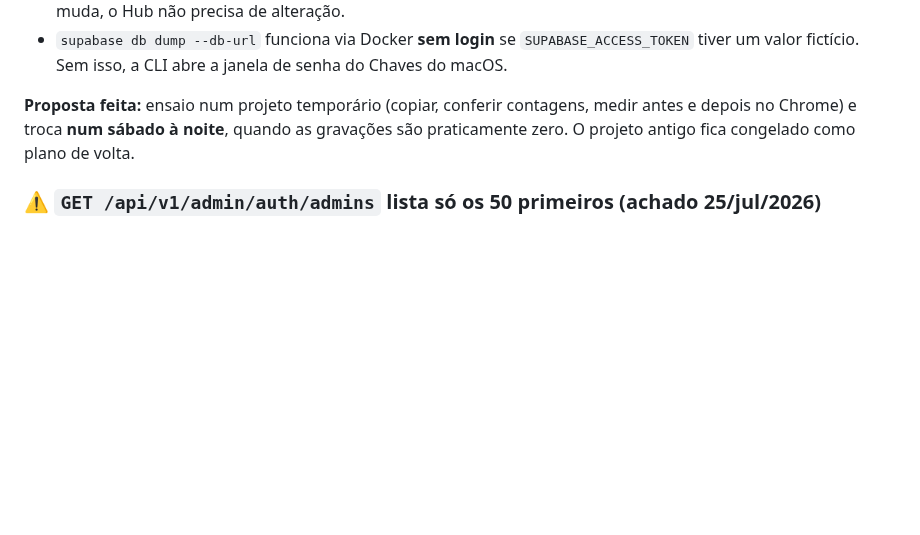
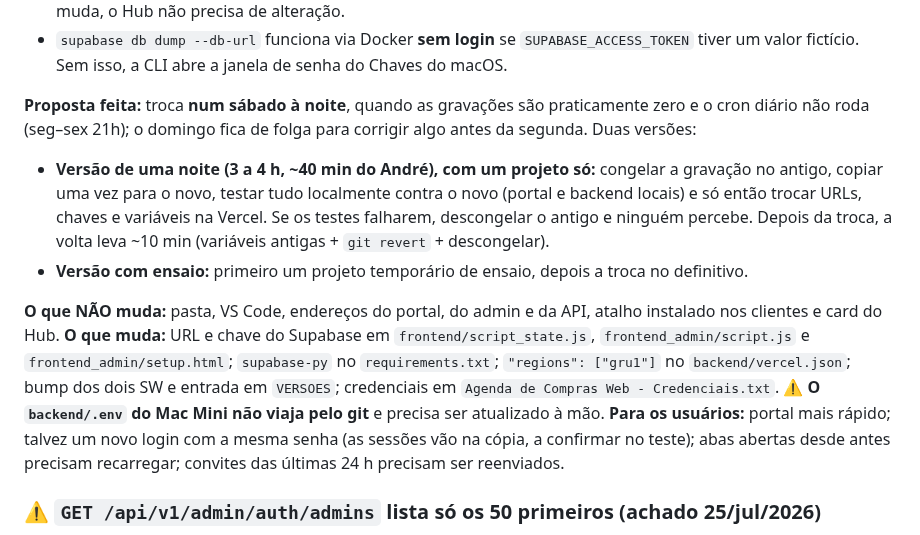
Before and after one commit to andrevanni/Agenda-de-Compras-Web, a Markdown page: CLAUDE.md, the part around the change. Rendered like a GitHub page; blank space fills up the shorter version.

Commit message:
docs(claude.md): completa pendencia da migracao para Sao Paulo
Versao de uma noite com projeto unico, o que muda e o que nao muda
(pasta, enderecos, Hub), aviso do .env do Mac Mini e efeito nos usuarios.

Co-Authored-By: Claude Opus 5.5 <noreply@anthropic.com>

```diff
--- a/CLAUDE.md
+++ b/CLAUDE.md
@@ -619,7 +619,11 @@ A Agenda é o único sistema fora do Brasil. O **Supabase está em `us-west-2` (
 - No Hub, só `SF_AGENDA_BASE_URL` e `SF_AGENDA_ADMIN_TOKEN` são usados no código. Como o endereço da API não muda, o Hub não precisa de alteração.
 - `supabase db dump --db-url` funciona via Docker **sem login** se `SUPABASE_ACCESS_TOKEN` tiver um valor fictício. Sem isso, a CLI abre a janela de senha do Chaves do macOS.
 
-**Proposta feita:** ensaio num projeto temporário (copiar, conferir contagens, medir antes e depois no Chrome) e troca **num sábado à noite**, quando as gravações são praticamente zero. O projeto antigo fica congelado como plano de volta.
+**Proposta feita:** troca **num sábado à noite**, quando as gravações são praticamente zero e o cron diário não roda (seg–sex 21h); o domingo fica de folga para corrigir algo antes da segunda. Duas versões:
+- **Versão de uma noite (3 a 4 h, ~40 min do André), com um projeto só:** congelar a gravação no antigo, copiar uma vez para o novo, testar tudo localmente contra o novo (portal e backend locais) e só então trocar URLs, chaves e variáveis na Vercel. Se os testes falharem, descongelar o antigo e ninguém percebe. Depois da troca, a volta leva ~10 min (variáveis antigas + `git revert` + descongelar).
+- **Versão com ensaio:** primeiro um projeto temporário de ensaio, depois a troca no definitivo.
+
+**O que NÃO muda:** pasta, VS Code, endereços do portal, do admin e da API, atalho instalado nos clientes e card do Hub. **O que muda:** URL e chave do Supabase em `frontend/script_state.js`, `frontend_admin/script.js` e `frontend_admin/setup.html`; `supabase-py` no `requirements.txt`; `"regions": ["gru1"]` no `backend/vercel.json`; bump dos dois SW e entrada em `VERSOES`; credenciais em `Agenda de Compras Web - Credenciais.txt`. ⚠️ **O `backend/.env` do Mac Mini não viaja pelo git** e precisa ser atualizado à mão. **Para os usuários:** portal mais rápido; talvez um novo login com a mesma senha (as sessões vão na cópia, a confirmar no teste); abas abertas desde antes precisam recarregar; convites das últimas 24 h precisam ser reenviados.
 
 ### ⚠️ `GET /api/v1/admin/auth/admins` lista só os 50 primeiros (achado 25/jul/2026)
 
```
